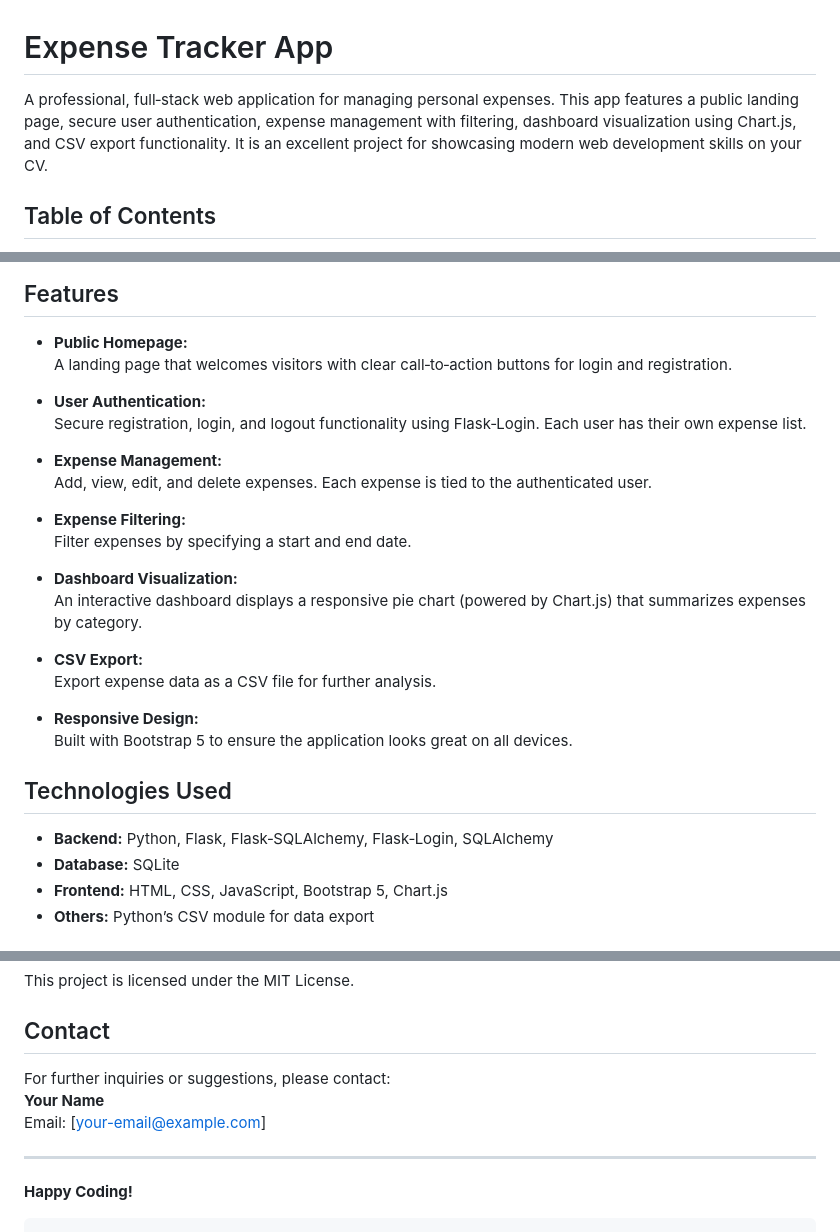
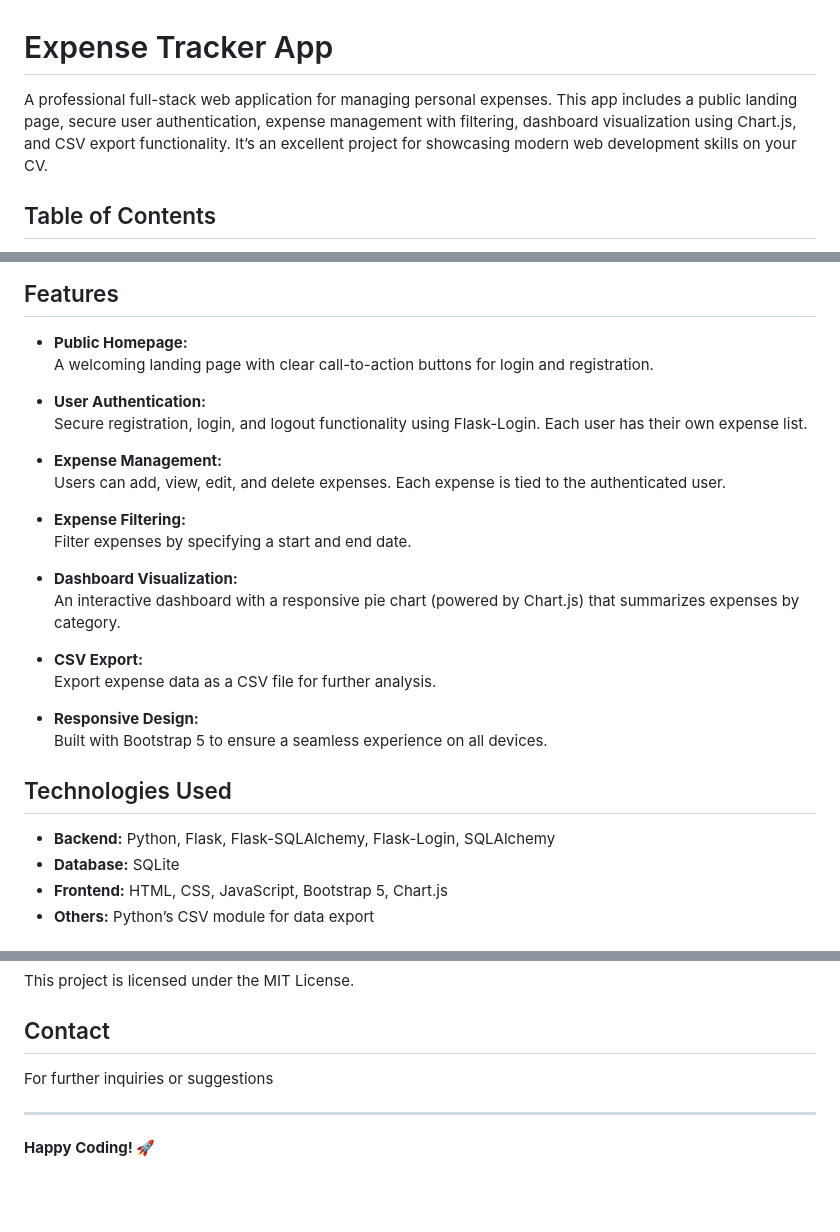
Before and after one commit to Abdullah92o/Expense-Tracker-App, a Markdown page: README.md, 3 parts joined by grey strips. GitHub-like rendering; blank space fills up the shorter version.

````diff
--- a/README.md
+++ b/README.md
@@ -1,6 +1,6 @@
 # Expense Tracker App
 
-A professional, full‑stack web application for managing personal expenses. This app features a public landing page, secure user authentication, expense management with filtering, dashboard visualization using Chart.js, and CSV export functionality. It is an excellent project for showcasing modern web development skills on your CV.
+A professional full-stack web application for managing personal expenses. This app includes a public landing page, secure user authentication, expense management with filtering, dashboard visualization using Chart.js, and CSV export functionality. It’s an excellent project for showcasing modern web development skills on your CV.
 
 ## Table of Contents
 
@@ -16,29 +16,29 @@ A professional, full‑stack web application for managing personal expenses. Thi
 ## Features
 
 - **Public Homepage:**
-  A landing page that welcomes visitors with clear call‑to‑action buttons for login and registration.
+  A welcoming landing page with clear call-to-action buttons for login and registration.
 
 - **User Authentication:**
-  Secure registration, login, and logout functionality using Flask‑Login. Each user has their own expense list.
+  Secure registration, login, and logout functionality using Flask-Login. Each user has their own expense list.
 
 - **Expense Management:**
-  Add, view, edit, and delete expenses. Each expense is tied to the authenticated user.
+  Users can add, view, edit, and delete expenses. Each expense is tied to the authenticated user.
 
 - **Expense Filtering:**
   Filter expenses by specifying a start and end date.
 
 - **Dashboard Visualization:**
-  An interactive dashboard displays a responsive pie chart (powered by Chart.js) that summarizes expenses by category.
+  An interactive dashboard with a responsive pie chart (powered by Chart.js) that summarizes expenses by category.
 
 - **CSV Export:**
   Export expense data as a CSV file for further analysis.
 
 - **Responsive Design:**
-  Built with Bootstrap 5 to ensure the application looks great on all devices.
+  Built with Bootstrap 5 to ensure a seamless experience on all devices.
 
 ## Technologies Used
 
-- **Backend:** Python, Flask, Flask‑SQLAlchemy, Flask‑Login, SQLAlchemy
+- **Backend:** Python, Flask, Flask-SQLAlchemy, Flask-Login, SQLAlchemy
 - **Database:** SQLite
 - **Frontend:** HTML, CSS, JavaScript, Bootstrap 5, Chart.js
 - **Others:** Python’s CSV module for data export
@@ -141,11 +147,8 @@ This project is licensed under the MIT License.
 
 ## Contact
 
-For further inquiries or suggestions, please contact:
-**Your Name**
-Email: [your-email@example.com]
+For further inquiries or suggestions
 
 ---
 
-**Happy Coding!**
-```
+**Happy Coding! 🚀**
````
Also changed, not shown: other parts of README.md (+32 -26 lines).
